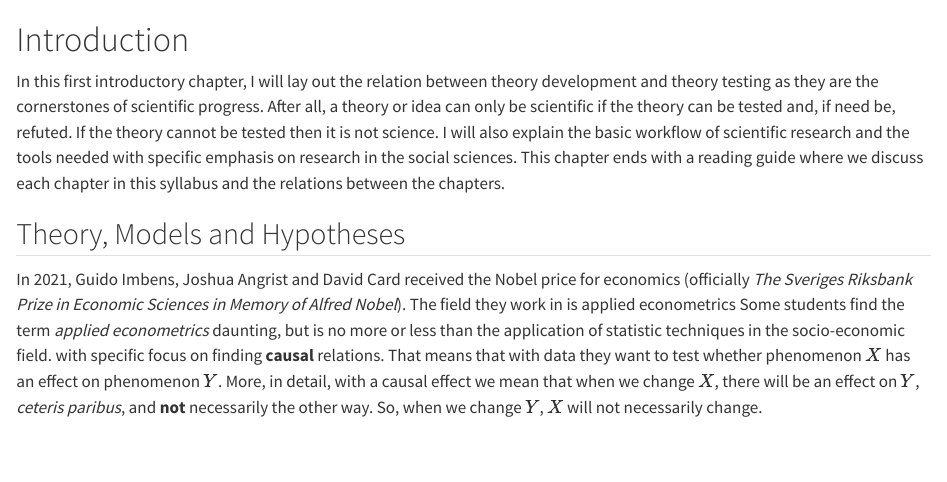
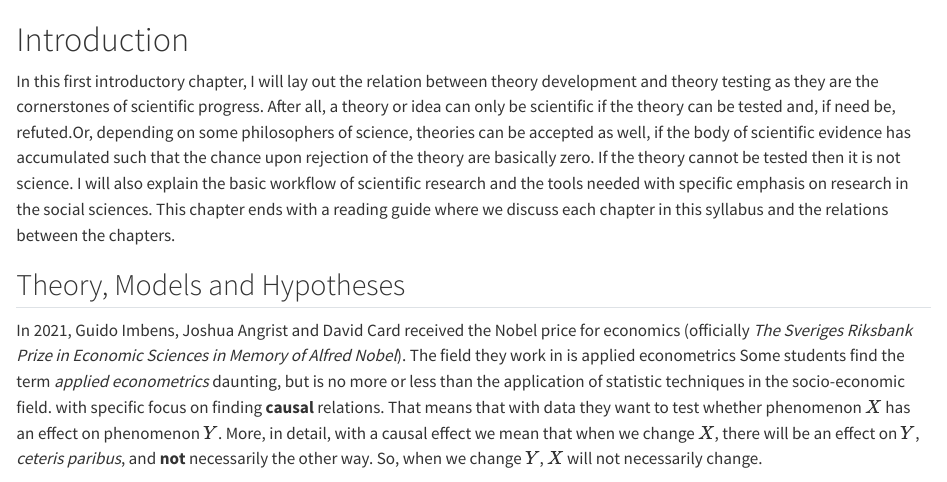
Before and after one commit to Thdegraaff/syllabus_python, a Quarto document (intro.qmd): the page in a window 1100 px wide, from its top. Rendered offline with R 4.5, knitr and Pandoc in place of Quarto, with nearby package versions.

Commit message:
update intro

```diff
--- a/intro.qmd
+++ b/intro.qmd
@@ -1,6 +1,6 @@
 # Introduction
 
-In this first introductory chapter, I will lay out the relation between theory development and theory testing as they are the cornerstones of scientific progress. After all, a theory or idea can only be scientific if the theory can be tested and, if need be, refuted. If the theory cannot be tested then it is not science. I will also explain the basic workflow of scientific research and the tools needed with specific emphasis on research in the social sciences. This chapter ends with a reading guide where we discuss each chapter in this syllabus and the relations between the chapters.
+In this first introductory chapter, I will lay out the relation between theory development and theory testing as they are the cornerstones of scientific progress. After all, a theory or idea can only be scientific if the theory can be tested and, if need be, refuted.[Or, depending on some philosophers of science, theories can be accepted as well, if the body of scientific evidence has accumulated such that the chance upon rejection of the theory are basically zero.]{.aside} If the theory cannot be tested then it is not science. I will also explain the basic workflow of scientific research and the tools needed with specific emphasis on research in the social sciences. This chapter ends with a reading guide where we discuss each chapter in this syllabus and the relations between the chapters.
 
 ## Theory, Models and Hypotheses
 
```
Also changed, not shown: 2 other files.
